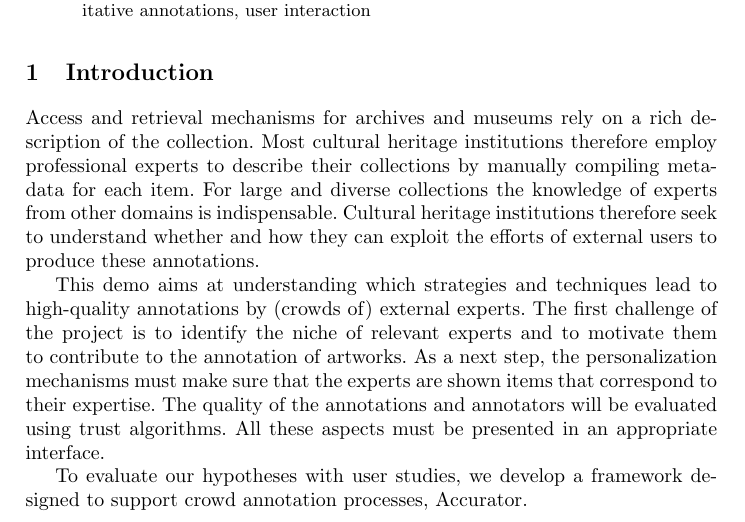
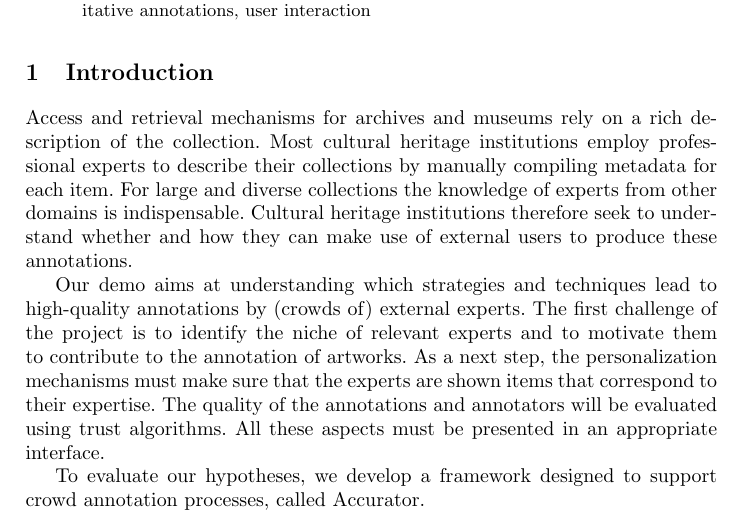
Before and after one commit to joosterman/Accurator, a LaTeX paper (UMAP2013-Demo/demo_paper.tex, which reads UMAP2013-Demo/introduction.tex): part of page 1 of 4, cut so that both start at the same text. Compiled offline with pdfLaTeX.

Commit message:
reviewed intro

```diff
--- a/UMAP2013-Demo/introduction.tex
+++ b/UMAP2013-Demo/introduction.tex
@@ -1,17 +1,13 @@
 \section{Introduction}\label{introduction}
 Access and retrieval mechanisms for archives and museums rely on a rich description of the collection.
-Most cultural heritage institutions therefore employ professional experts to describe their collections by manually compiling metadata for each item.
-%For large and diverse collections, this approach can be insufficient to generate precise and comprehensive data.
-%In these cases the knowledge of experts from other domains is indispensable.
+Most cultural heritage institutions employ professional experts to describe their collections by manually compiling metadata for each item.
 For large and diverse collections the knowledge of experts from other domains is indispensable.
-Cultural heritage institutions therefore seek to understand whether and how they can exploit the efforts of external users to produce these annotations.
+Cultural heritage institutions therefore seek to understand whether and how they can make use of external users to produce these annotations.
 
-This demo aims at understanding which strategies and techniques lead to high-quality annotations by (crowds of) external experts.
+Our demo aims at understanding which strategies and techniques lead to high-quality annotations by (crowds of) external experts.
 The first challenge of the project is to identify the niche of relevant experts and to motivate them to contribute to the annotation of artworks.
 As a next step, the personalization mechanisms must make sure that the experts are shown items that correspond to their expertise.
 The quality of the annotations and annotators will be evaluated using trust algorithms.
 All these aspects must be presented in an appropriate interface.
 
-To evaluate our hypotheses with user studies, we develop a framework designed to support crowd annotation processes, Accurator.
-%The current state of Accurator shows interfaces for two expert niches: castles and flowers.
-%These interfaces are designed for user studies with experts of the respective fields to find out what elements make up a useful interface for them.
+To evaluate our hypotheses, we develop a framework designed to support crowd annotation processes, called Accurator.
```
